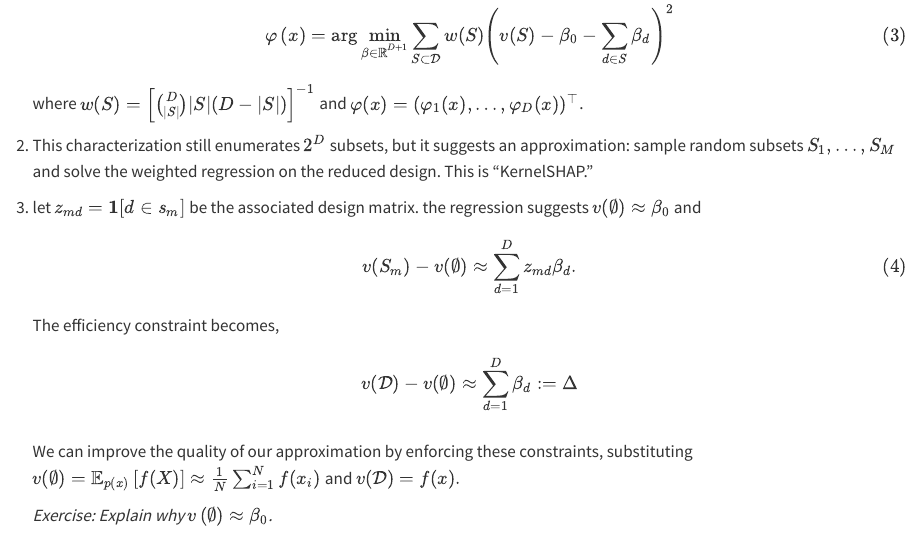
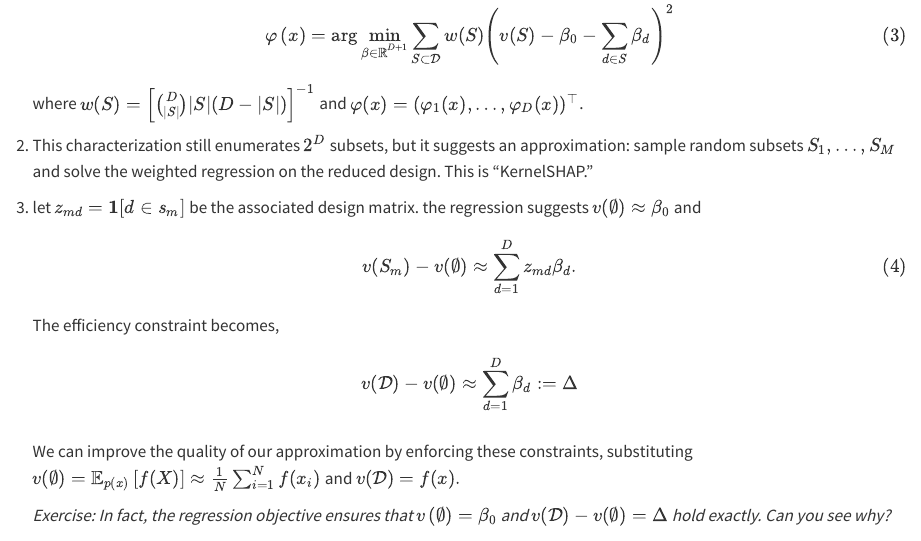
Before and after one commit to krisrs1128/stat479, a Quarto document (notes/10-shap_computation.qmd): the page in a window 1100 px wide, from 3150 px down. Rendered offline with R 4.5, knitr and Pandoc in place of Quarto, with nearby package versions; some code elsewhere in the file could not run offline; long lines of code are wrapped.

Commit message:
update exercise

```diff
--- a/notes/10-shap_computation.qmd
+++ b/notes/10-shap_computation.qmd
@@ -224,7 +224,7 @@ regression suggests $v(\emptyset) \approx \beta_0$ and
    We can improve the quality of our approximation by enforcing these
    constraints, substituting $v(\emptyset) = \Esubarg{p(x)}{f(X)} \approx \frac{1}{N}\sum_{i = 1}^{N} f(x_i)$ and $v(\mathcal{D}) = f(x).$
 
-   _Exercise: Explain why $v\left(\emptyset\right) \approx \beta_0$._
+   _Exercise: In fact, the regression objective ensures that $v\left(\emptyset\right) = \beta_0$ and $v(\mathcal{D}) - v(\emptyset) = \Delta$ hold exactly. Can you see why?_
 
    ![](figures/regression_perspective.png){width=65%}
 
```
